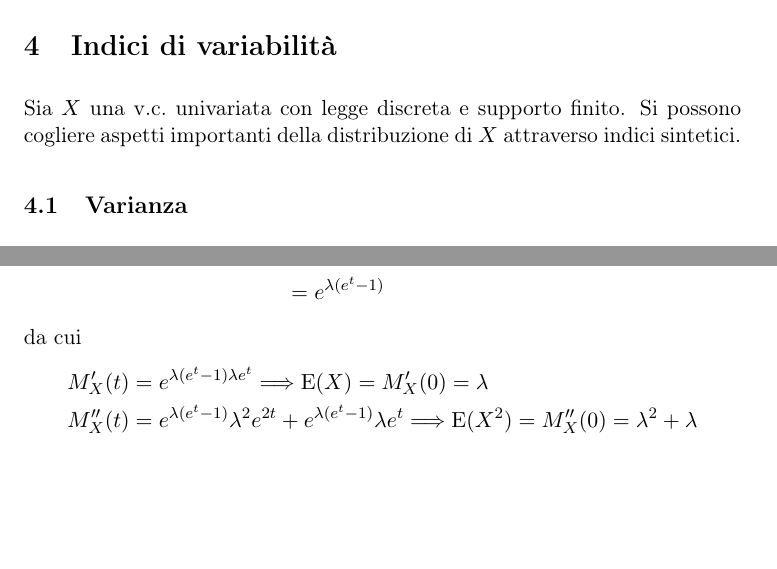
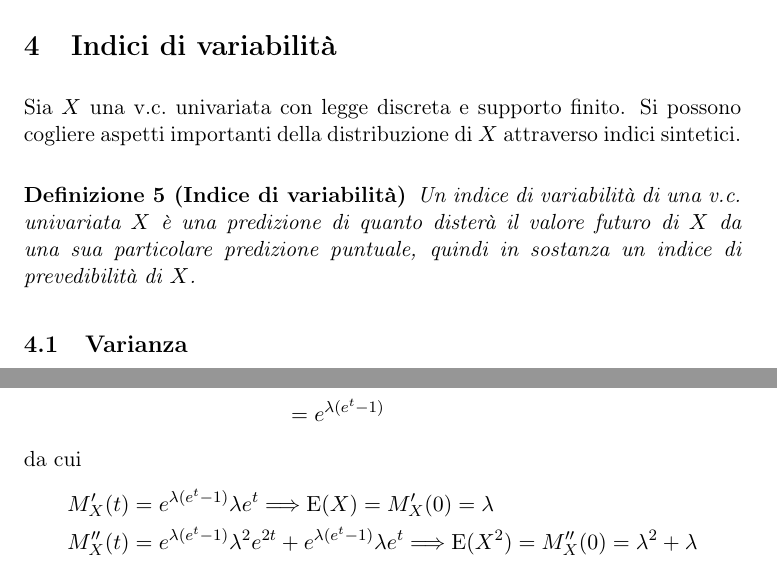
Before and after one commit to omar-polo/cps-notes, a LaTeX document (appunti.tex): two parts of pages 9 and 17 of 29, joined at a grey line, cut so that both start at the same text, the shorter picture padded with empty space. Compiled offline with pdfLaTeX.

Commit message:
fixed errors

```diff
--- a/appunti.tex
+++ b/appunti.tex
@@ -418,6 +418,13 @@ dove
 Sia \(X\) una v.c.\ univariata con legge discreta e supporto finito.
 Si possono cogliere aspetti importanti della distribuzione di \(X\)
 attraverso indici sintetici.
+
+\begin{definition}[Indice di variabilità]
+  Un indice di variabilità di una v.c.\ univariata \(X\) è una
+  predizione di quanto disterà il valore futuro di \(X\) da una sua
+  particolare predizione puntuale, quindi in sostanza un indice di
+  prevedibilità di \(X\).
+\end{definition}
 
 \subsection{Varianza}
 L'indice di variabilità principale, la varianza di \(X\), è definito
@@ -853,7 +860,7 @@ sufficientemente grande.
 \end{align*}
 da cui
 \begin{align*}
-  M_X'(t) &= e^{\lambda (e^t -1) \lambda e^t} \Longrightarrow \E(X) =
+  M_X'(t) &= e^{\lambda (e^t -1)} \lambda e^t \Longrightarrow \E(X) =
             M_X'(0) = \lambda \\
   M_X''(t) &= e^{\lambda (e^t -1)} \lambda^2 e^{2t} + e^{\lambda (e^t
              -1)}\lambda e^t \Longrightarrow \E(X^2) = M_X''(0) =
```
Also changed, not shown: appunti.pdf.
